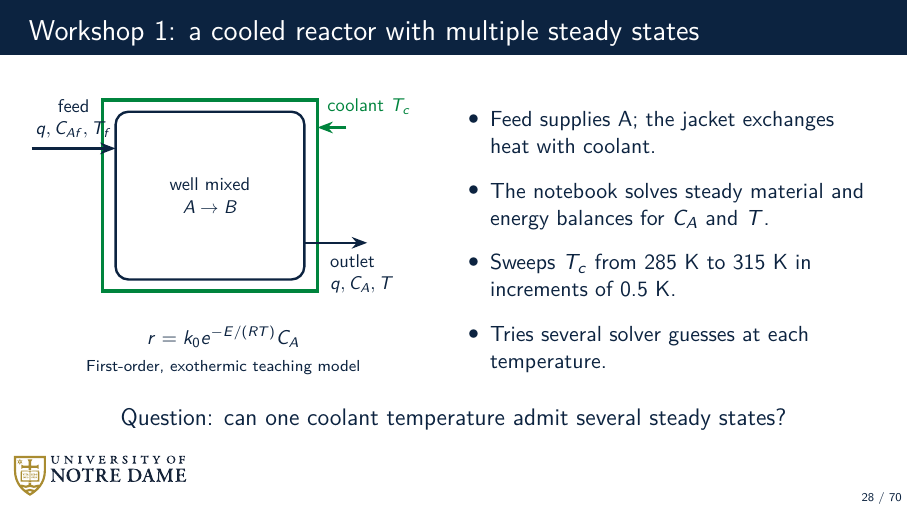
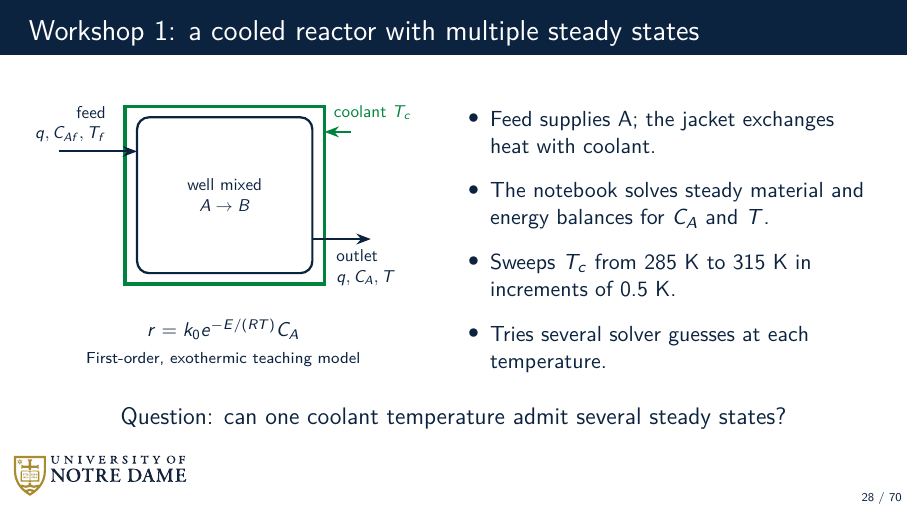
Before and after one commit to dowlinglab/claude-for-researchers, LaTeX slides (slides/main.tex, which reads slides/sections/09a_part1_case.tex): page 28 of 70. Compiled offline with pdfLaTeX.

Commit message:
Move reactor feed label clear of jacket

```diff
--- a/slides/sections/09a_part1_case.tex
+++ b/slides/sections/09a_part1_case.tex
@@ -7,7 +7,7 @@
         \draw[rounded corners=7pt, line width=1.3pt] (0.4,0) rectangle (4.0,3.2);
         \draw[IrishGreen, line width=2pt] (0.15,-0.22) rectangle (4.25,3.42);
         \draw[->, line width=1.2pt] (-1.2,2.5) -- (0.4,2.5);
-        \node[align=center, anchor=south] at (-0.4,2.55) {feed\\$q, C_{Af}, T_f$};
+        \node[align=right, anchor=south east] at (-0.10,2.55) {feed\\$q, C_{Af}, T_f$};
         \draw[->, line width=1.2pt] (4.0,0.7) -- (5.2,0.7);
         \node[align=left, anchor=north west] at (4.35,0.62) {outlet\\$q, C_A, T$};
         \draw[->, IrishGreen, line width=1.2pt] (4.8,2.9) -- (4.25,2.9);
```
